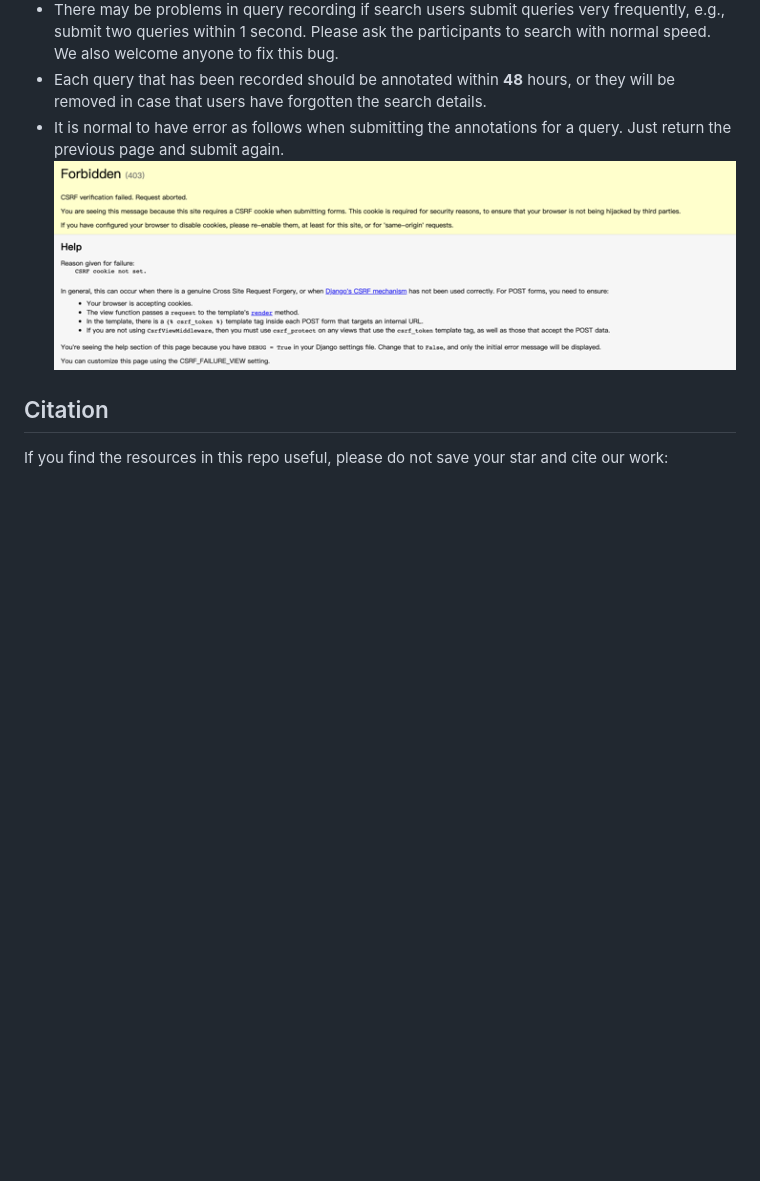
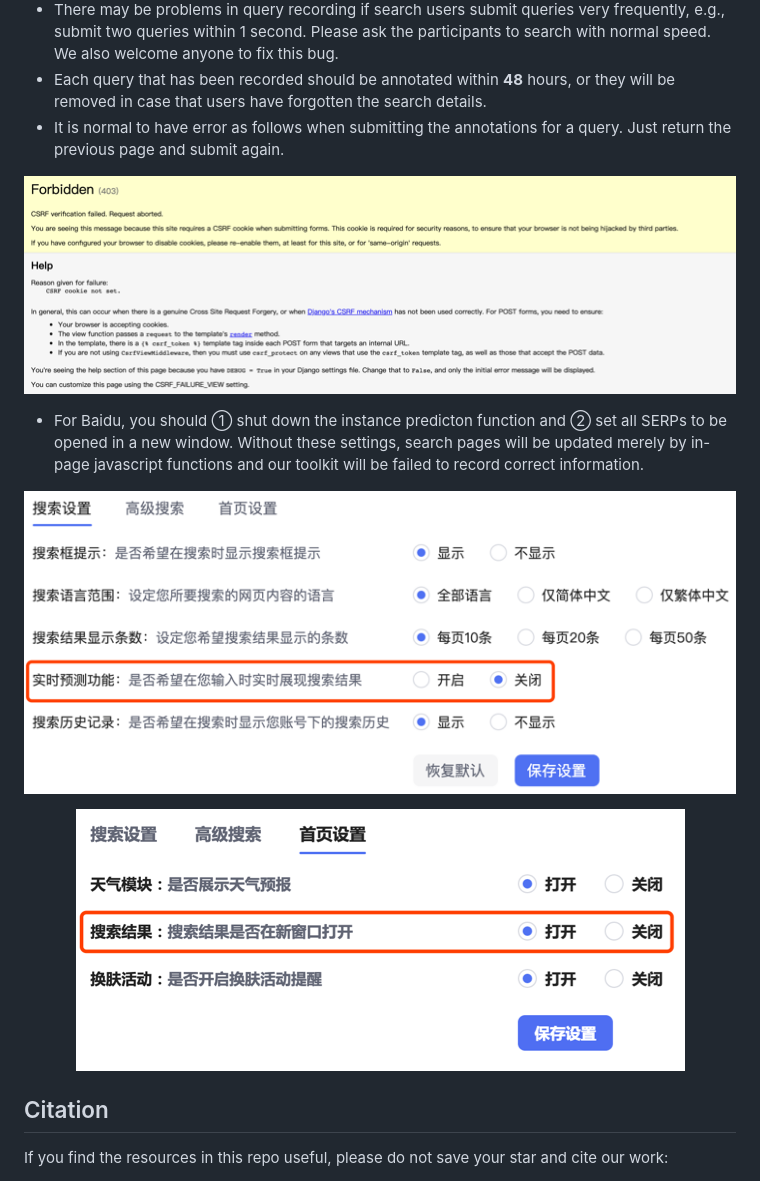
Before and after one commit to xuanyuan14/Web-Search-Field-Study-Toolkit, a Markdown page: README.md, the part around the change printed below. GitHub-like rendering; pictures changed too: images/close.png (added), images/setting.png (added); blank space fills up the shorter version.

```diff
--- a/README.md
+++ b/README.md
@@ -46,8 +57,20 @@ var baseUrl = "http://127.0.0.1:8000";
 * There may be problems in query recording if search users submit queries very frequently, e.g., submit two queries within 1 second. Please ask the participants to search with normal speed. We also welcome anyone to fix this bug.
 * Each query that has been recorded should be annotated within **48** hours, or they will be removed in case that users have forgotten the search details.
 * It is normal to have error as follows when submitting the annotations for a query. Just return the previous page and submit again.
-![image](https://github.com/xuanyuan14/Web-Search-Field-Study-Toolkit/blob/master/images/error.png)
 
+<p align="center">
+  <img src="https://github.com/xuanyuan14/Web-Search-Field-Study-Toolkit/blob/master/images/error.png">
+</p>
+
+* For Baidu, you should ① shut down the instance predicton function and ② set all SERPs to be opened in a new window. Without these settings, search pages will be updated merely by in-page javascript functions and our toolkit will be failed to record correct information.
+
+<p align="center">
+  <img src="https://github.com/xuanyuan14/Web-Search-Field-Study-Toolkit/blob/master/images/close.png">
+</p>
+
+<p align="center">
+  <img src="https://github.com/xuanyuan14/Web-Search-Field-Study-Toolkit/blob/master/images/setting.png">
+</p>
 
 ## Citation
 If you find the resources in this repo useful, please do not save your star and cite our work:
```
Also changed, not shown: other parts of README.md (+13 -2 lines), images/login.png (added), 1 other file.
